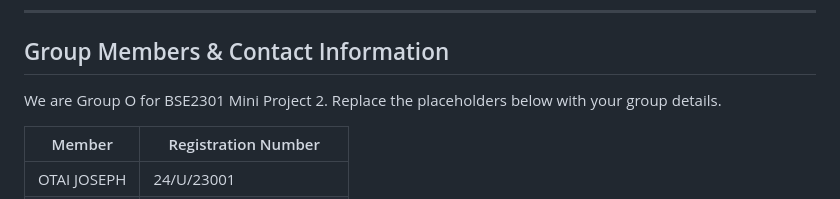
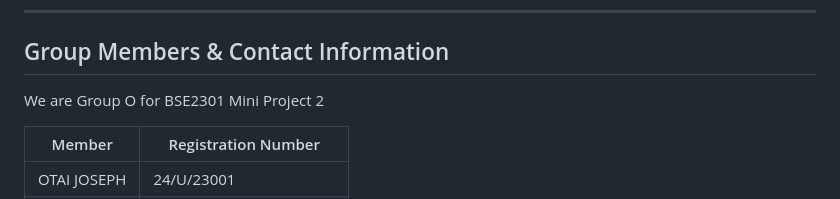
Before and after one commit to Josemiles-ctr/Year-2-Recess-Project, a Markdown page: README.md, the part around the change. Drawn GitHub-style.

```diff
--- a/README.md
+++ b/README.md
@@ -214,7 +214,7 @@ Python code is formatted and linted with Ruff. Run `ruff format src` to apply fo
 ---
 
 ## Group Members & Contact Information
-We are Group O for BSE2301 Mini Project 2. Replace the placeholders below with your group details.
+We are Group O for BSE2301 Mini Project 2
 
 | Member | Registration Number |
 | --- | --- |
```
